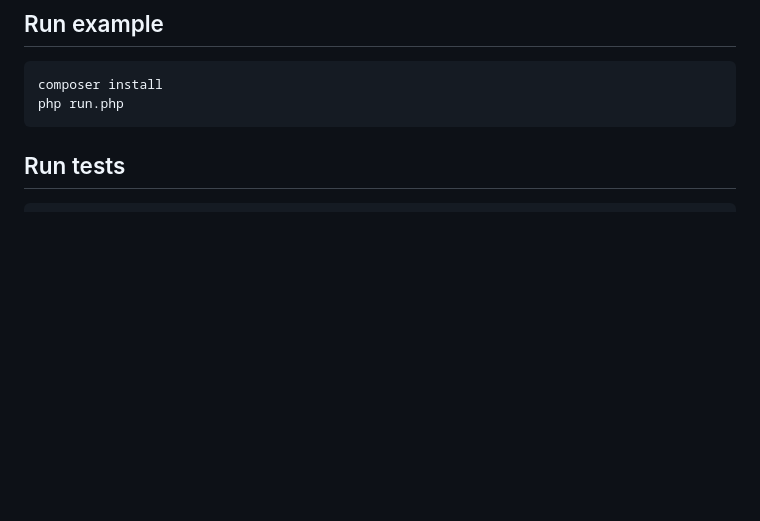
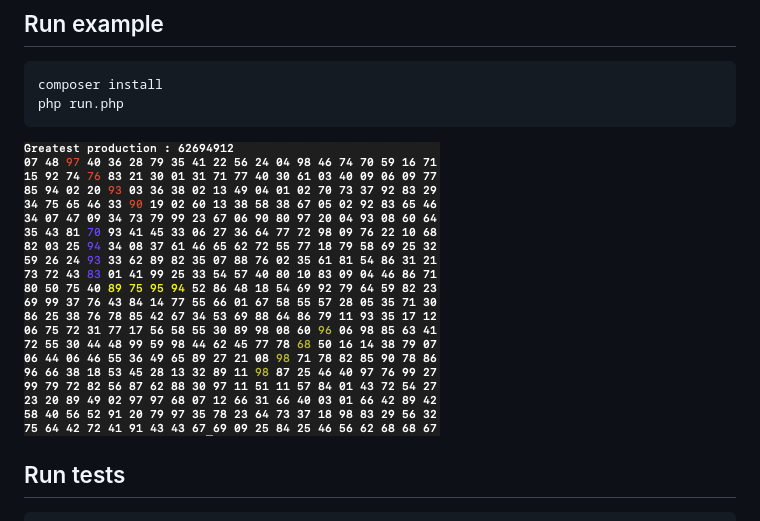
Before and after one commit to alytvynov/tasks-y, a Markdown page: README.md, the part around the change. Rendered like a GitHub page; pictures changed too: doc/result.png (added); blank space fills up the shorter version.

Commit message:
Add result image

````diff
--- a/README.md
+++ b/README.md
@@ -4,6 +4,7 @@
 composer install
 php run.php
 ```
+![Execution result](doc/result.png)
 
 ## Run tests
 ```bash
````
Also changed, not shown: 1 other file.
